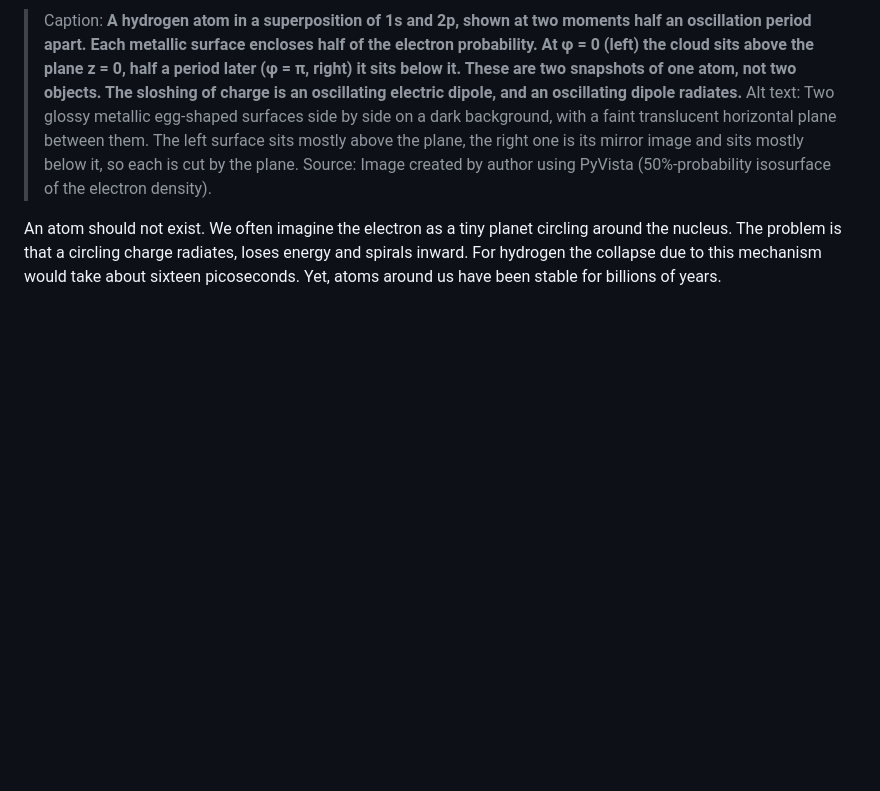
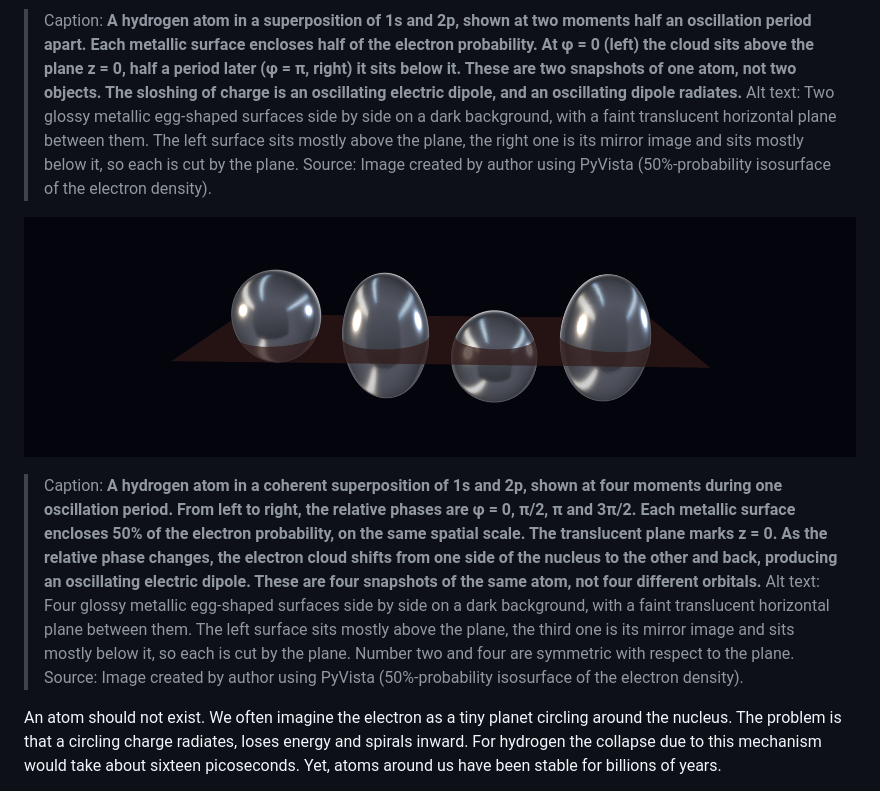
Before and after one commit to robhendrik/AtomicRadiation, a Markdown page: post1_radiation/article.md, the part around the change. GitHub-like rendering; pictures changed too: post1_radiation/superposition_3d_metal_quartet_1s_2p.png (added); blank space fills up the shorter version.

```diff
--- a/post1_radiation/article.md
+++ b/post1_radiation/article.md
@@ -4,6 +4,11 @@
 ![Feature image](superposition_3d_metal_pair_1s_2p.png)
 > Caption: **A hydrogen atom in a superposition of 1s and 2p, shown at two moments half an oscillation period apart. Each metallic surface encloses half of the electron probability. At φ = 0 (left) the cloud sits above the plane z = 0, half a period later (φ = π, right) it sits below it. These are two snapshots of one atom, not two objects. The sloshing of charge is an oscillating electric dipole, and an oscillating dipole radiates.**
 > Alt text: Two glossy metallic egg-shaped surfaces side by side on a dark background, with a faint translucent horizontal plane between them. The left surface sits mostly above the plane, the right one is its mirror image and sits mostly below it, so each is cut by the plane.
+> Source: Image created by author using PyVista (50%-probability isosurface of the electron density).
+
+![Feature image](superposition_3d_metal_quartet_1s_2p.png)
+> Caption: **A hydrogen atom in a coherent superposition of 1s and 2p, shown at four moments during one oscillation period. From left to right, the relative phases are φ = 0, π/2, π and 3π/2. Each metallic surface encloses 50% of the electron probability, on the same spatial scale. The translucent plane marks z = 0. As the relative phase changes, the electron cloud shifts from one side of the nucleus to the other and back, producing an oscillating electric dipole. These are four snapshots of the same atom, not four different orbitals.**
+> Alt text: Four glossy metallic egg-shaped surfaces side by side on a dark background, with a faint translucent horizontal plane between them. The left surface sits mostly above the plane, the third one is its mirror image and sits mostly below it, so each is cut by the plane. Number two and four are symmetric with respect to the plane.
 > Source: Image created by author using PyVista (50%-probability isosurface of the electron density).
 
 An atom should not exist. We often imagine the electron as a tiny planet circling around the nucleus. The problem is that a circling charge radiates, loses energy and spirals inward. For hydrogen the collapse due to this mechanism would take about sixteen picoseconds. Yet, atoms around us have been stable for billions of years.
```
Also changed, not shown: post1_radiation/hydrogen_static_clouds.png, 2 other files.
